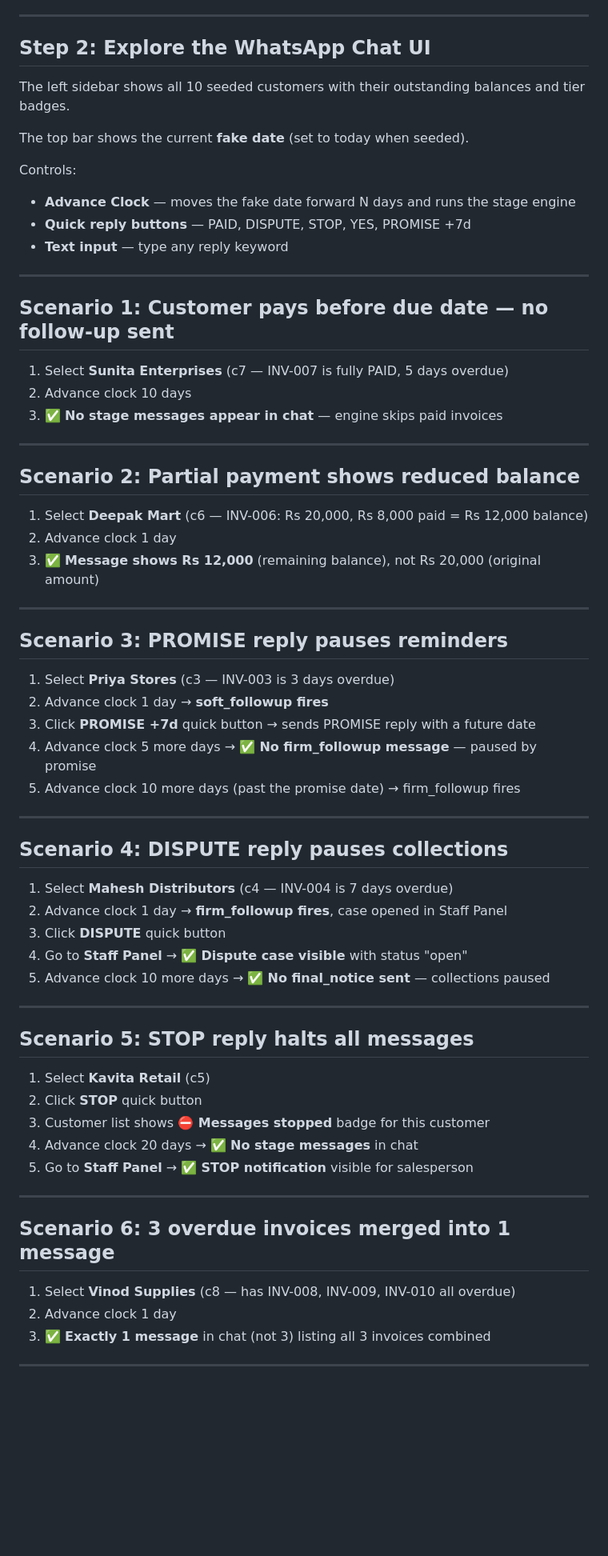
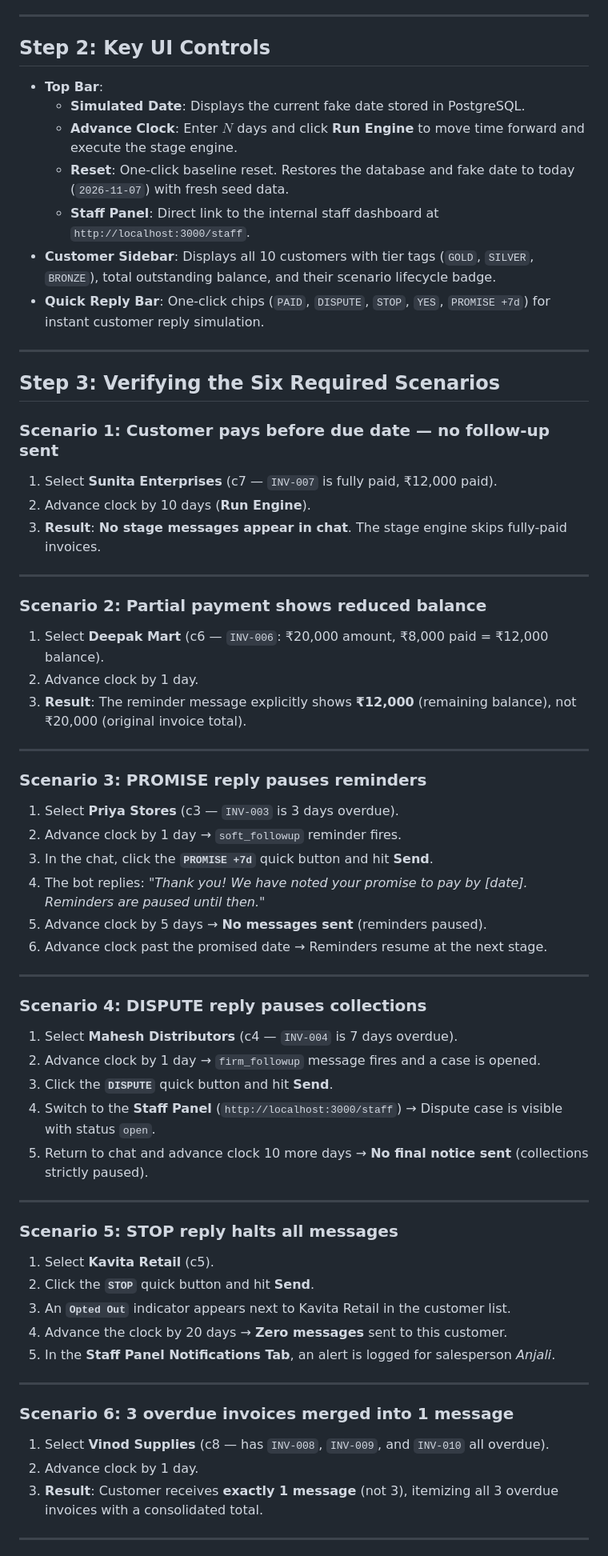
Before and after one commit to madhawan17/Customer-retention-system, a Markdown page: DEMO.md, the part around one of its changes. Shown at 80% size. Drawn GitHub-style; blank space fills up the shorter version.

```diff
--- a/DEMO.md
+++ b/DEMO.md
@@ -17,70 +37,66 @@ Open **http://localhost:3000**
 
 ---
 
-## Step 2: Explore the WhatsApp Chat UI
+## Step 2: Key UI Controls
 
-The left sidebar shows all 10 seeded customers with their outstanding balances and tier badges.
-
-The top bar shows the current **fake date** (set to today when seeded).
-
-Controls:
-- **Advance Clock** — moves the fake date forward N days and runs the stage engine
-- **Quick reply buttons** — PAID, DISPUTE, STOP, YES, PROMISE +7d
-- **Text input** — type any reply keyword
+- **Top Bar**:
+  - **Simulated Date**: Displays the current fake date stored in PostgreSQL.
+  - **Advance Clock**: Enter $N$ days and click **Run Engine** to move time forward and execute the stage engine.
+  - **Reset**: One-click baseline reset. Restores the database and fake date to today (`2026-11-07`) with fresh seed data.
+  - **Staff Panel**: Direct link to the internal staff dashboard at `http://localhost:3000/staff`.
+- **Customer Sidebar**: Displays all 10 customers with tier tags (`GOLD`, `SILVER`, `BRONZE`), total outstanding balance, and their scenario lifecycle badge.
+- **Quick Reply Bar**: One-click chips (`PAID`, `DISPUTE`, `STOP`, `YES`, `PROMISE +7d`) for instant customer reply simulation.
 
 ---
 
-## Scenario 1: Customer pays before due date — no follow-up sent
+## Step 3: Verifying the Six Required Scenarios
 
-1. Select **Sunita Enterprises** (c7 — INV-007 is fully PAID, 5 days overdue)
-2. Advance clock 10 days
-3. ✅ **No stage messages appear in chat** — engine skips paid invoices
+### Scenario 1: Customer pays before due date — no follow-up sent
+1. Select **Sunita Enterprises** (c7 — `INV-007` is fully paid, ₹12,000 paid).
+2. Advance clock by 10 days (**Run Engine**).
+3. **Result**: **No stage messages appear in chat**. The stage engine skips fully-paid invoices.
 
 ---
 
-## Scenario 2: Partial payment shows reduced balance
-
-1. Select **Deepak Mart** (c6 — INV-006: Rs 20,000, Rs 8,000 paid = Rs 12,000 balance)
-2. Advance clock 1 day
-3. ✅ **Message shows Rs 12,000** (remaining balance), not Rs 20,000 (original amount)
+### Scenario 2: Partial payment shows reduced balance
+1. Select **Deepak Mart** (c6 — `INV-006`: ₹20,000 amount, ₹8,000 paid = ₹12,000 balance).
+2. Advance clock by 1 day.
+3. **Result**: The reminder message explicitly shows **₹12,000** (remaining balance), not ₹20,000 (original invoice total).
 
 ---
 
-## Scenario 3: PROMISE reply pauses reminders
-
-1. Select **Priya Stores** (c3 — INV-003 is 3 days overdue)
-2. Advance clock 1 day → **soft_followup fires**
-3. Click **PROMISE +7d** quick button → sends PROMISE reply with a future date
-4. Advance clock 5 more days → ✅ **No firm_followup message** — paused by promise
-5. Advance clock 10 more days (past the promise date) → firm_followup fires
+### Scenario 3: PROMISE reply pauses reminders
+1. Select **Priya Stores** (c3 — `INV-003` is 3 days overdue).
+2. Advance clock by 1 day → `soft_followup` reminder fires.
+3. In the chat, click the **`PROMISE +7d`** quick button and hit **Send**.
+4. The bot replies: *"Thank you! We have noted your promise to pay by [date]. Reminders are paused until then."*
+5. Advance clock by 5 days → **No messages sent** (reminders paused).
+6. Advance clock past the promised date → Reminders resume at the next stage.
 
 ---
 
-## Scenario 4: DISPUTE reply pauses collections
-
-1. Select **Mahesh Distributors** (c4 — INV-004 is 7 days overdue)
-2. Advance clock 1 day → **firm_followup fires**, case opened in Staff Panel
-3. Click **DISPUTE** quick button
-4. Go to **Staff Panel** → ✅ **Dispute case visible** with status "open"
-5. Advance clock 10 more days → ✅ **No final_notice sent** — collections paused
+### Scenario 4: DISPUTE reply pauses collections
+1. Select **Mahesh Distributors** (c4 — `INV-004` is 7 days overdue).
+2. Advance clock by 1 day → `firm_followup` message fires and a case is opened.
+3. Click the **`DISPUTE`** quick button and hit **Send**.
+4. Switch to the **Staff Panel** (`http://localhost:3000/staff`) → Dispute case is visible with status `open`.
+5. Return to chat and advance clock 10 more days → **No final notice sent** (collections strictly paused).
 
 ---
 
-## Scenario 5: STOP reply halts all messages
-
-1. Select **Kavita Retail** (c5)
-2. Click **STOP** quick button
-3. Customer list shows **⛔ Messages stopped** badge for this customer
-4. Advance clock 20 days → ✅ **No stage messages** in chat
-5. Go to **Staff Panel** → ✅ **STOP notification** visible for salesperson
+### Scenario 5: STOP reply halts all messages
+1. Select **Kavita Retail** (c5).
+2. Click the **`STOP`** quick button and hit **Send**.
+3. An **`Opted Out`** indicator appears next to Kavita Retail in the customer list.
+4. Advance the clock by 20 days → **Zero messages** sent to this customer.
+5. In the **Staff Panel Notifications Tab**, an alert is logged for salesperson *Anjali*.
 
 ---
 
-## Scenario 6: 3 overdue invoices merged into 1 message
-
-1. Select **Vinod Supplies** (c8 — has INV-008, INV-009, INV-010 all overdue)
-2. Advance clock 1 day
-3. ✅ **Exactly 1 message** in chat (not 3) listing all 3 invoices combined
+### Scenario 6: 3 overdue invoices merged into 1 message
+1. Select **Vinod Supplies** (c8 — has `INV-008`, `INV-009`, and `INV-010` all overdue).
+2. Advance clock by 1 day.
+3. **Result**: Customer receives **exactly 1 message** (not 3), itemizing all 3 overdue invoices with a consolidated total.
 
 ---
 
```
Also changed, not shown: other parts of DEMO.md (+56 -42 lines), docs/assets/01-customer-chat-ui.png (added), docs/assets/02-staff-escalations.png (added), docs/assets/03-staff-notifications.png (added), docs/assets/Screenshot 2026-11-07 110218 - Copy.png (added), docs/assets/Screenshot 2026-11-07 110254.png (added), docs/assets/Screenshot 2026-11-07 110312.png (added).
